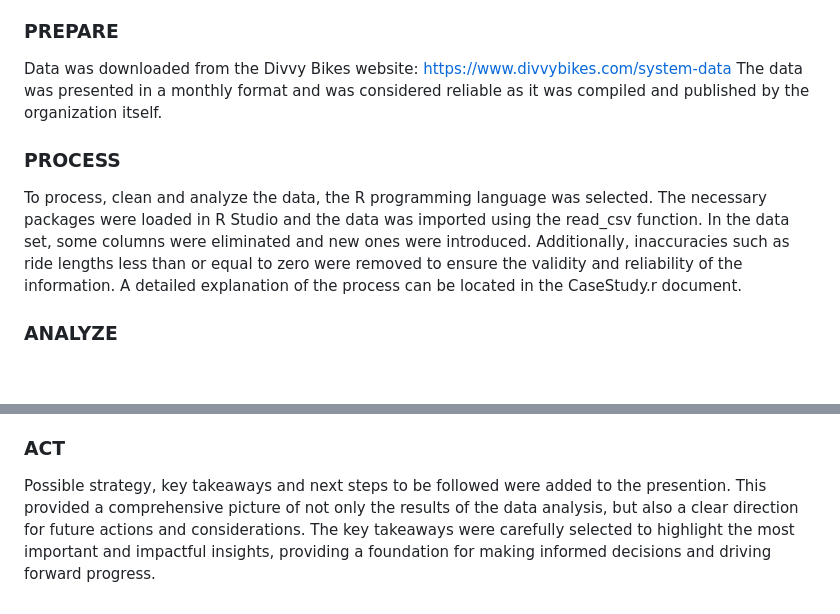
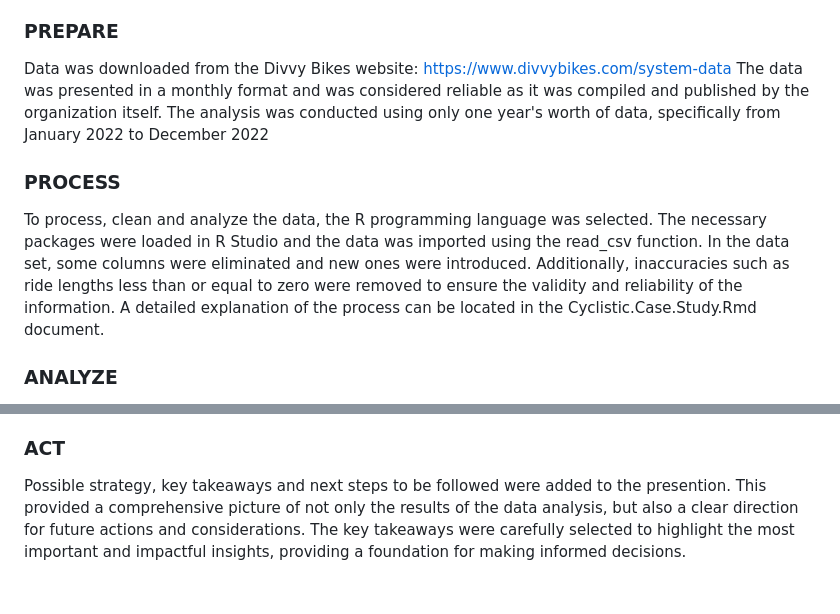
Before and after one commit to sabrinavzb/Cyclistic_Case_Study, a Markdown page: README.md, 2 parts joined by grey strips. Drawn GitHub-style; blank space fills up the shorter version.

```diff
--- a/README.md
+++ b/README.md
@@ -22,11 +22,11 @@ The insights gained from understanding the differences between casual riders and
 ### **PREPARE**
 
 Data was downloaded from the Divvy Bikes website: https://www.divvybikes.com/system-data
-The data was presented in a monthly format and was considered reliable as it was compiled and published by the organization itself.
+The data was presented in a monthly format and was considered reliable as it was compiled and published by the organization itself. The analysis was conducted using only one year's worth of data, specifically from January 2022 to December 2022
 
 ### **PROCESS**
 
-To process, clean and analyze the data, the R programming language was selected. The necessary packages were loaded in R Studio and the data was imported using the read_csv function. In the data set, some columns were eliminated and new ones were introduced. Additionally, inaccuracies such as ride lengths less than or equal to zero were removed to ensure the validity and reliability of the information. A detailed explanation of the process can be located in the CaseStudy.r document.
+To process, clean and analyze the data, the R programming language was selected. The necessary packages were loaded in R Studio and the data was imported using the read_csv function. In the data set, some columns were eliminated and new ones were introduced. Additionally, inaccuracies such as ride lengths less than or equal to zero were removed to ensure the validity and reliability of the information. A detailed explanation of the process can be located in the Cyclistic.Case.Study.Rmd document.
 
 ### **ANALYZE**
 
@@ -41,4 +41,4 @@ A presentation was created to share the findings from the data analysis. It show
 
 ### **ACT**
 
-Possible strategy, key takeaways and next steps to be followed were added to the presention. This provided a comprehensive picture of not only the results of the data analysis, but also a clear direction for future actions and considerations. The key takeaways were carefully selected to highlight the most important and impactful insights, providing a foundation for making informed decisions and driving forward progress.
+Possible strategy, key takeaways and next steps to be followed were added to the presention. This provided a comprehensive picture of not only the results of the data analysis, but also a clear direction for future actions and considerations. The key takeaways were carefully selected to highlight the most important and impactful insights, providing a foundation for making informed decisions.
```
